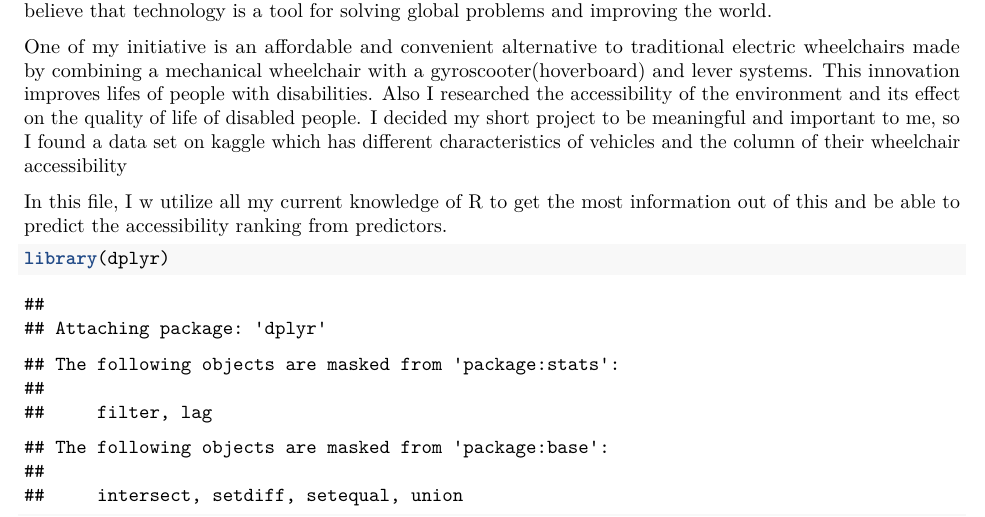
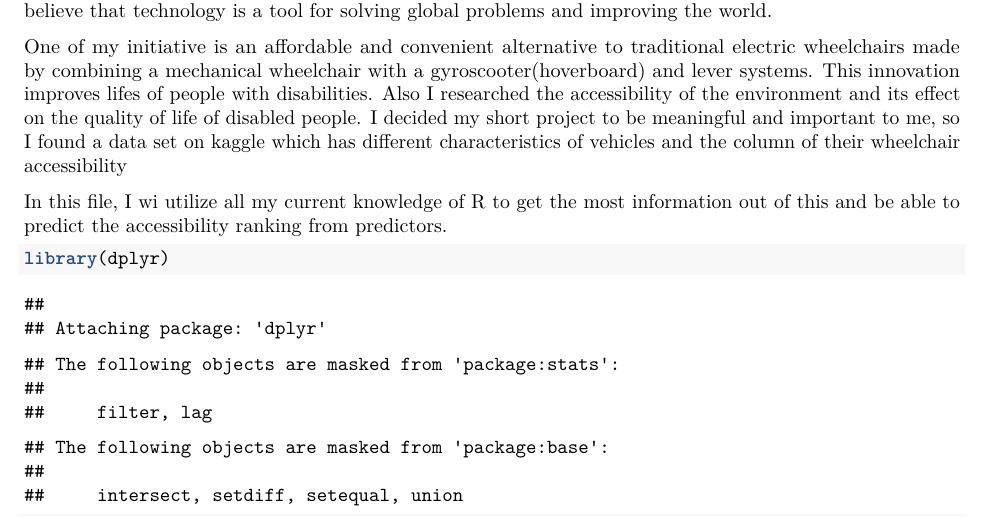
Before and after one commit to dlotsss/Accessibility-Analysis, an R Markdown document (Final.Rmd): part of page 1 of 15, cut so that both start at the same text. Rendered offline with R 4.5, knitr and Pandoc, then LaTeX, with nearby package versions; some code elsewhere in the file could not run offline.

Commit message:
Update Final.Rmd

````diff
--- a/Final.Rmd
+++ b/Final.Rmd
@@ -12,7 +12,7 @@ As I have told you at our first session, I really want to help people or planet
 
 One of my initiative is an affordable and convenient alternative to traditional electric wheelchairs made by combining a mechanical wheelchair with a gyroscooter(hoverboard) and lever systems. This innovation improves lifes of people with disabilities. Also I researched the accessibility of the environment and its effect on the quality of life of disabled people. I decided my short project to be meaningful and important to me, so I found a data set on kaggle which has different characteristics of vehicles and the column of their wheelchair accessibility
 
-In this file, I w utilize all my current knowledge of R to get the most information out of this and be able to predict the accessibility ranking from predictors.
+In this file, I wi utilize all my current knowledge of R to get the most information out of this and be able to predict the accessibility ranking from predictors.
 
 ```{r}
 library(dplyr)
````
